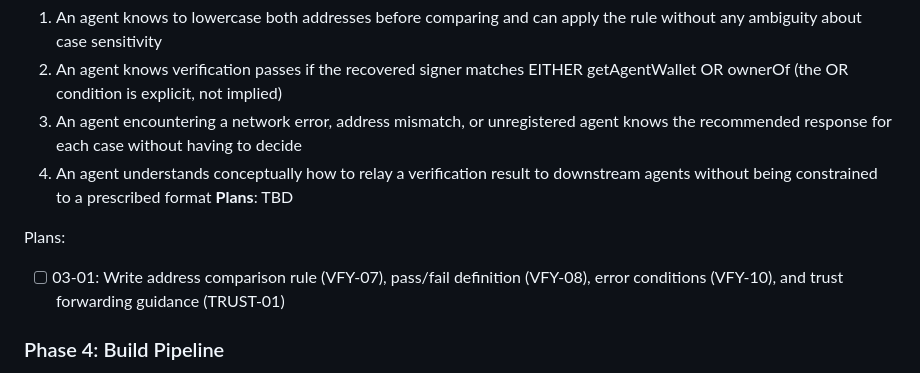
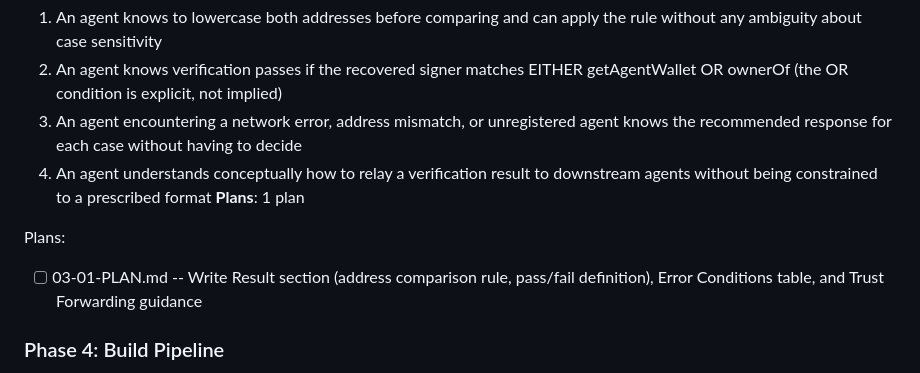
Before and after one commit to ngmisl/erc8004-verifier-arbitrum, a Markdown page: .planning/ROADMAP.md, the part around the change. Drawn GitHub-style.

Commit message:
docs(03): create phase plan

```diff
--- a/.planning/ROADMAP.md
+++ b/.planning/ROADMAP.md
@@ -60,10 +60,10 @@ Plans:
   2. An agent knows verification passes if the recovered signer matches EITHER getAgentWallet OR ownerOf (the OR condition is explicit, not implied)
   3. An agent encountering a network error, address mismatch, or unregistered agent knows the recommended response for each case without having to decide
   4. An agent understands conceptually how to relay a verification result to downstream agents without being constrained to a prescribed format
-**Plans**: TBD
+**Plans**: 1 plan
 
 Plans:
-- [ ] 03-01: Write address comparison rule (VFY-07), pass/fail definition (VFY-08), error conditions (VFY-10), and trust forwarding guidance (TRUST-01)
+- [ ] 03-01-PLAN.md -- Write Result section (address comparison rule, pass/fail definition), Error Conditions table, and Trust Forwarding guidance
 
 ### Phase 4: Build Pipeline
 **Goal**: ERC8004-SKILL.md is served at the canonical URL, discoverable from index.html, ai.html is removed, and the build pipeline copies the skill doc correctly
```
Also changed, not shown: 1 other file.
